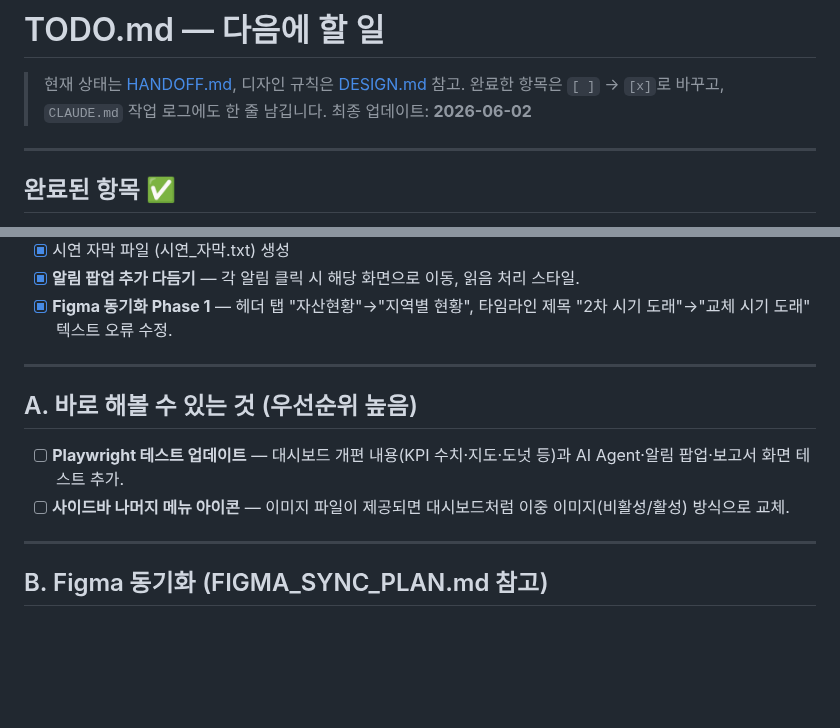
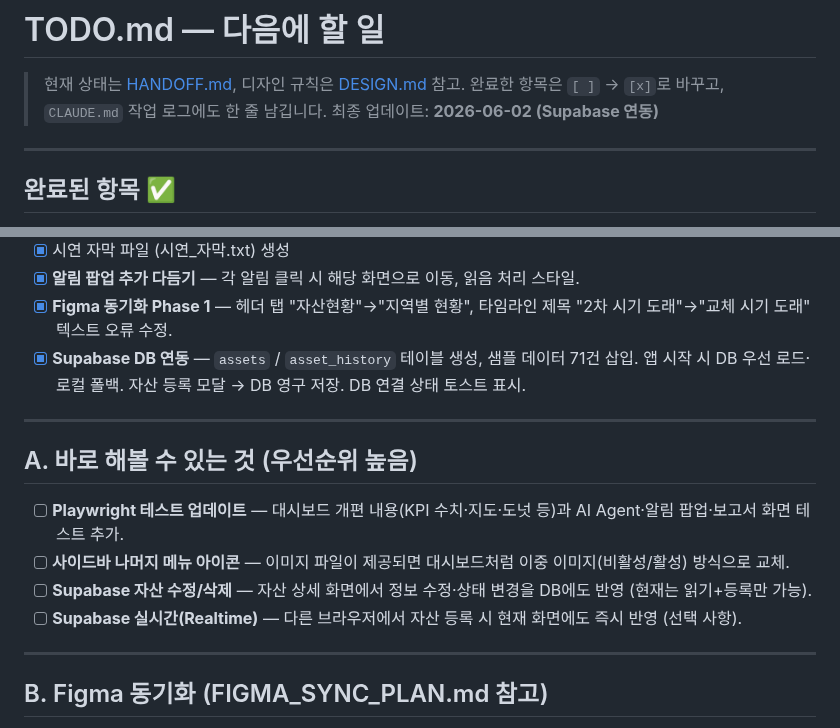
Before and after one commit to siche7-iu/asset, a Markdown page: TODO.md, 2 parts joined by grey strips. GitHub-like rendering; blank space fills up the shorter version.

```diff
--- a/TODO.md
+++ b/TODO.md
@@ -2,7 +2,7 @@
 
 > 현재 상태는 [HANDOFF.md](HANDOFF.md), 디자인 규칙은 [DESIGN.md](DESIGN.md) 참고.
 > 완료한 항목은 `[ ]` → `[x]`로 바꾸고, `CLAUDE.md` 작업 로그에도 한 줄 남깁니다.
-> 최종 업데이트: **2026-06-02**
+> 최종 업데이트: **2026-06-02 (Supabase 연동)**
 
 ---
 
@@ -45,6 +45,7 @@
 - [x] 시연 자막 파일 (시연_자막.txt) 생성
 - [x] **알림 팝업 추가 다듬기** — 각 알림 클릭 시 해당 화면으로 이동, 읽음 처리 스타일.
 - [x] **Figma 동기화 Phase 1** — 헤더 탭 "자산현황"→"지역별 현황", 타임라인 제목 "2차 시기 도래"→"교체 시기 도래" 텍스트 오류 수정.
+- [x] **Supabase DB 연동** — `assets` / `asset_history` 테이블 생성, 샘플 데이터 71건 삽입. 앱 시작 시 DB 우선 로드·로컬 폴백. 자산 등록 모달 → DB 영구 저장. DB 연결 상태 토스트 표시.
 
 ---
 
@@ -52,6 +53,8 @@
 
 - [ ] **Playwright 테스트 업데이트** — 대시보드 개편 내용(KPI 수치·지도·도넛 등)과 AI Agent·알림 팝업·보고서 화면 테스트 추가.
 - [ ] **사이드바 나머지 메뉴 아이콘** — 이미지 파일이 제공되면 대시보드처럼 이중 이미지(비활성/활성) 방식으로 교체.
+- [ ] **Supabase 자산 수정/삭제** — 자산 상세 화면에서 정보 수정·상태 변경을 DB에도 반영 (현재는 읽기+등록만 가능).
+- [ ] **Supabase 실시간(Realtime)** — 다른 브라우저에서 자산 등록 시 현재 화면에도 즉시 반영 (선택 사항).
 
 ---
 
```
Also changed, not shown: HANDOFF.md (+19 -5 lines).
